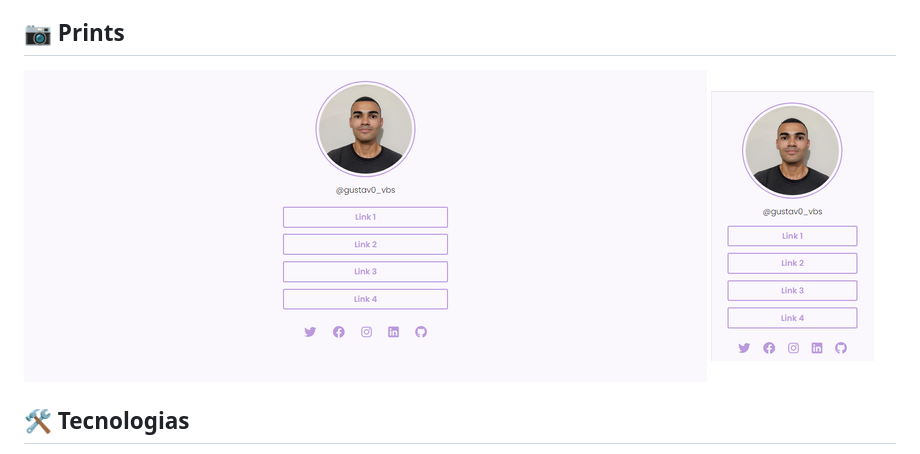
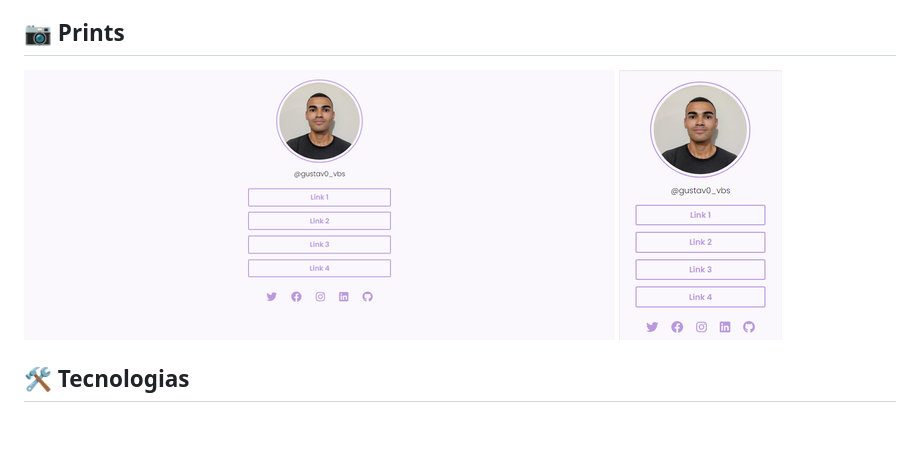
Before and after one commit to Gustavo-Victor/social-tree, a Markdown page: README.md, the part around the change. GitHub-like rendering; pictures changed too: assets/img/desktop2.png (added); blank space fills up the shorter version.

```diff
--- a/README.md
+++ b/README.md
@@ -16,7 +16,7 @@ Este projeto é uma página de lista de links simples. O projeto é mais um dos
 
 ## 📷 Prints
 
-![img](./assets/img/desktop.png) ![img](./assets/img/mobile2.png)
+![img](./assets/img/desktop2.png) ![img](./assets/img/mobile2.png)
 
 
 ## 🛠 Tecnologias
```
